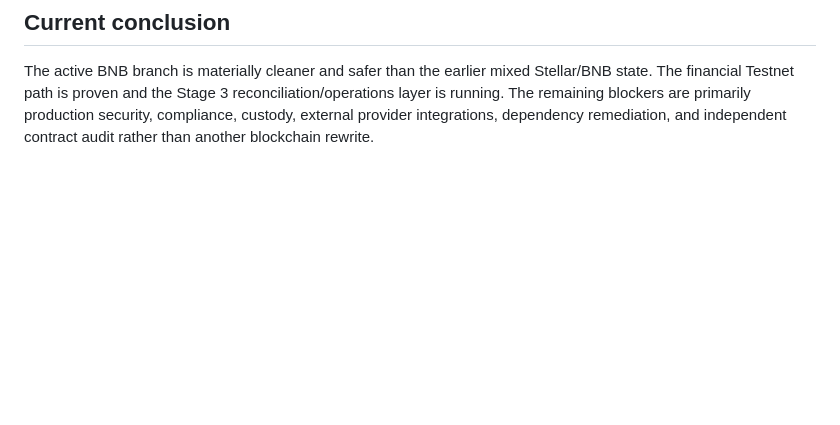
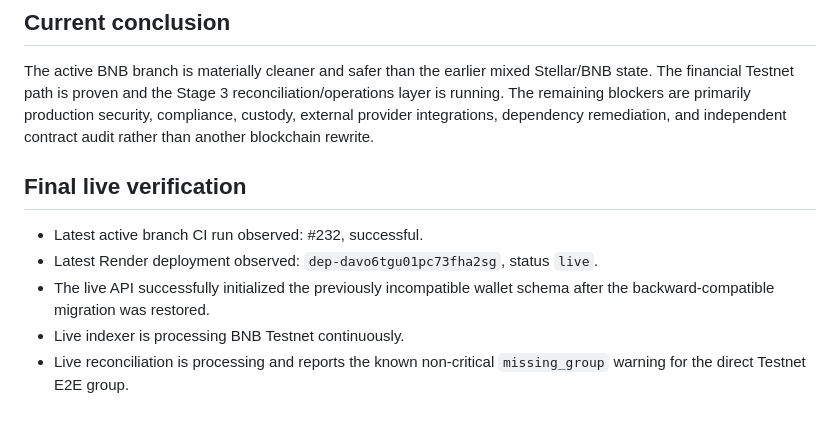
Before and after one commit to samboenough25-eng/Liholiswano, a Markdown page: AUDIT-2026-10-02.md, the part around the change. GitHub-like rendering; blank space fills up the shorter version.

Commit message:
Record final live deployment and CI verification

```diff
--- a/AUDIT-2026-10-02.md
+++ b/AUDIT-2026-10-02.md
@@ -68,3 +68,10 @@
 
 ## Current conclusion
 The active BNB branch is materially cleaner and safer than the earlier mixed Stellar/BNB state. The financial Testnet path is proven and the Stage 3 reconciliation/operations layer is running. The remaining blockers are primarily production security, compliance, custody, external provider integrations, dependency remediation, and independent contract audit rather than another blockchain rewrite.
+
+## Final live verification
+- Latest active branch CI run observed: #232, successful.
+- Latest Render deployment observed: `dep-davo6tgu01pc73fha2sg`, status `live`.
+- The live API successfully initialized the previously incompatible wallet schema after the backward-compatible migration was restored.
+- Live indexer is processing BNB Testnet continuously.
+- Live reconciliation is processing and reports the known non-critical `missing_group` warning for the direct Testnet E2E group.
```
